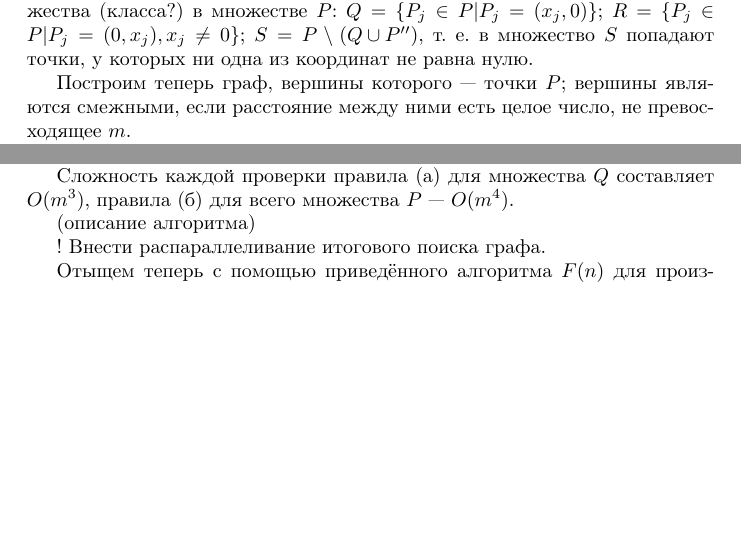
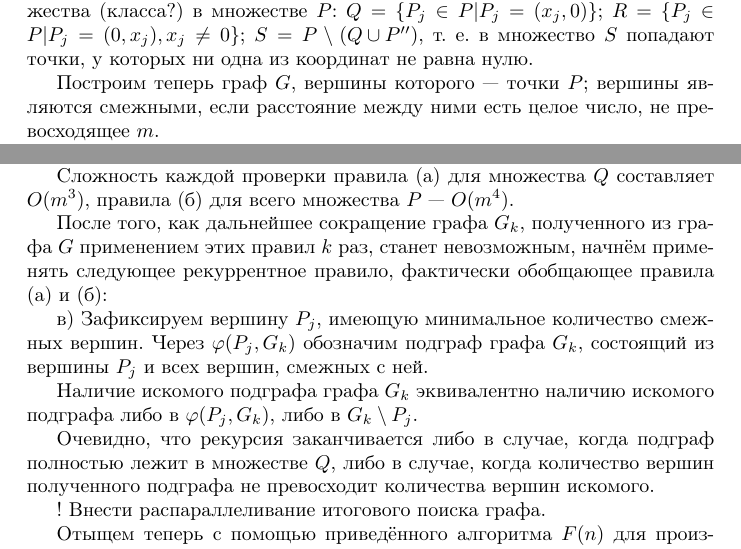
Before and after one commit to nickkolok/sct-algo, a LaTeX document (statya.tex): two parts of pages 1 and 2 of 2 before the commit and two parts of pages 1 and 2 of 3 after it, joined at a grey line, cut so that both start at the same text, the shorter picture padded with empty space. Compiled offline with pdfLaTeX.

Commit message:
Концовка алгоритма поиска графа

```diff
--- a/statya.tex
+++ b/statya.tex
@@ -67,7 +67,7 @@ $R = \{P_j \in P | P_j = (0, x_j), x_j \neq 0\}$;
 $S = P \setminus \left( Q \cup P ''\right)$,
 т. е. в множество $S$ попадают точки, у которых ни одна из координат не равна нулю.
 
-Построим теперь граф, вершины которого --- точки $P$;
+Построим теперь граф $G$, вершины которого --- точки $P$;
 вершины являются смежными, если расстояние между ними есть целое число, не превосходящее $m$.
 
 На данном этапе задачу нельзя свести к задаче о клике:
@@ -85,10 +85,20 @@ $S = P \setminus \left( Q \cup P ''\right)$,
 Сложность каждой проверки правила (а) для множества $Q$ составляет $O(m^3)$, правила (б) для всего множества $P$ --- $O(m^4)$.
 
 
+После того, как дальнейшее сокращение графа $G_k$, полученного из графа $G$ применением этих правил $k$ раз, станет невозможным, начнём применять следующее рекуррентное правило, фактически обобщающее правила (а) и (б):
+
+в)
+Зафиксируем вершину $P_j$, имеющую минимальное количество смежных вершин.
+Через $\varphi(P_j,G_k)$ обозначим подграф графа $G_k$, состоящий из вершины $P_j$ и всех вершин, смежных с ней.
+
+Наличие искомого подграфа графа $G_k$ эквивалентно наличию искомого подграфа либо в $\varphi(P_j,G_k)$, либо в $G_k \setminus P_j$.
+
+Очевидно, что рекурсия заканчивается либо в случае, когда подграф полностью лежит в множестве $Q$, либо в случае, когда количество вершин полученного подграфа не превосходит количества вершин искомого.
 
 
 
-(описание алгоритма)
+
+
 
 
 ! Внести распараллеливание итогового поиска графа.
```
